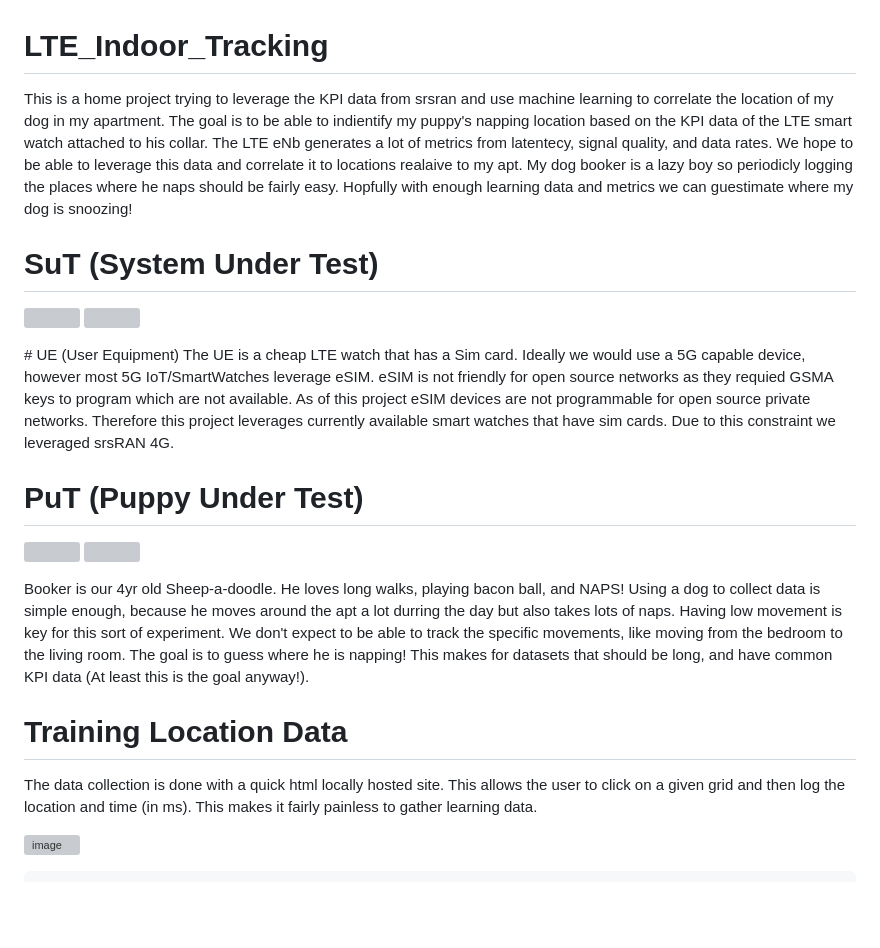
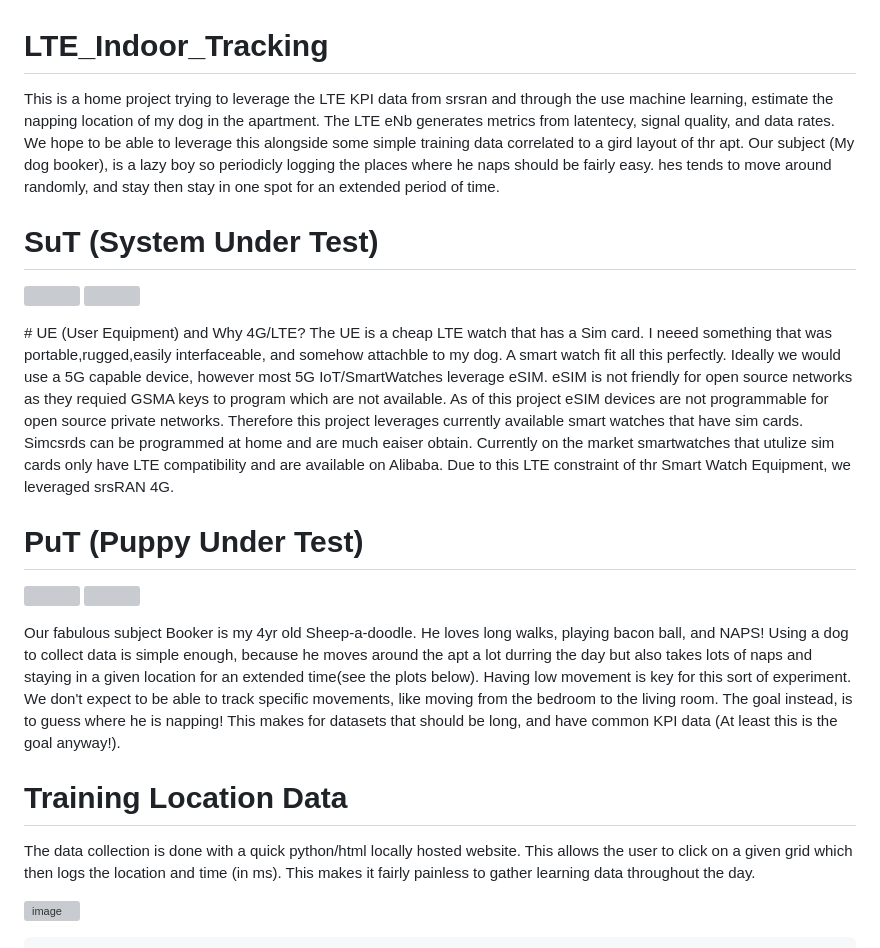
Before and after one commit to macclab-stevens/LTE_Indoor_Tracking, a Markdown page: README.md, the part around the change. Rendered like a GitHub page; blank space fills up the shorter version; grey boxes are pictures that could not be loaded.

```diff
--- a/README.md
+++ b/README.md
@@ -1,13 +1,13 @@
 # LTE_Indoor_Tracking
-This is a home project trying to leverage the KPI data from srsran and use machine learning to correlate the location of my dog in my apartment. The goal is to be able to indientify my puppy's napping location based on the KPI data of the LTE smart watch attached to his collar. The LTE eNb generates a lot of metrics from latentecy, signal quality, and data rates. We hope to be able to leverage this data and correlate it to locations realaive to my apt. My dog booker is a lazy boy so periodicly logging the places where he naps should be fairly easy. Hopfully with enough learning data and metrics we can guestimate where my dog is snoozing!
+This is a home project trying to leverage the LTE KPI data from srsran and through the use machine learning, estimate the napping location of my dog in the apartment. The LTE eNb generates metrics from latentecy, signal quality, and data rates. We hope to be able to leverage this alongside some simple training data correlated to a gird layout of thr apt. Our subject (My dog booker), is a lazy boy so periodicly logging the places where he naps should be fairly easy. hes tends to move around randomly, and stay then stay in one spot for an extended period of time.
 
 # SuT (System Under Test)
 <p float="left">
   <img src="https://github.com/macclab-stevens/LTE_Indoor_Tracking/blob/main/images/TestSystem.png?raw=true" height="300" />
   <img src="https://github.com/user-attachments/assets/5d9c67b4-93e6-48d3-bb97-c820e55a118d" height="300" />
 </p>
-# UE (User Equipment)
-The UE is a cheap LTE watch that has a Sim card. Ideally we would use a 5G capable device, however most 5G IoT/SmartWatches leverage eSIM. eSIM is not friendly for open source networks as they requied GSMA keys to program which are not available. As of this project eSIM devices are not programmable for open source private networks. Therefore this project leverages currently available smart watches that have sim cards. Due to this constraint we leveraged srsRAN 4G.
+# UE (User Equipment) and Why 4G/LTE?
+The UE is a cheap LTE watch that has a Sim card. I neeed something that was portable,rugged,easily interfaceable, and somehow attachble to my dog. A smart watch fit all this perfectly. Ideally we would use a 5G capable device, however most 5G IoT/SmartWatches leverage eSIM. eSIM is not friendly for open source networks as they requied GSMA keys to program which are not available. As of this project eSIM devices are not programmable for open source private networks. Therefore this project leverages currently available smart watches that have sim cards. Simcsrds can be programmed at home and are much eaiser obtain. Currently on the market smartwatches that utulize sim cards only have LTE compatibility and are available on Alibaba. Due to this LTE constraint of thr Smart Watch Equipment, we leveraged srsRAN 4G.
 
 # PuT (Puppy Under Test)
 <p float="left">
@@ -16,10 +16,10 @@ The UE is a cheap LTE watch that has a Sim card. Ideally we would use a 5G capab
 </p>
 <!-- <img width="448" alt="image" src="https://github.com/macclab-stevens/LTE_Indoor_Tracking/blob/main/images/Booker_cropped.png?raw=true">  -->
 <!-- <img width="448" alt="image" src="https://github.com/macclab-stevens/LTE_Indoor_Tracking/blob/main/images/SubjectSleeping.png?raw=true"> -->
-Booker is our 4yr old Sheep-a-doodle. He loves long walks, playing bacon ball, and NAPS! Using a dog to collect data is simple enough, because he moves around the apt a lot durring the day but also takes lots of naps. Having low movement is key for this sort of experiment. We don't expect to be able to track the specific movements, like moving from the bedroom to the living room. The goal is to guess where he is napping! This makes for datasets that should be long, and have common KPI data (At least this is the goal anyway!).
+Our fabulous subject Booker is my 4yr old Sheep-a-doodle. He loves long walks, playing bacon ball, and NAPS! Using a dog to collect data is simple enough, because he moves around the apt a lot durring the day but also takes lots of naps and staying in a given location for an extended time(see the plots below). Having low movement is key for this sort of experiment. We don't expect to be able to track specific movements, like moving from the bedroom to the living room. The goal instead, is to guess where he is napping! This makes for datasets that should be long, and have common KPI data (At least this is the goal anyway!).
 
 # Training Location Data
-The data collection is done with a quick html locally hosted site. This allows the user to click on a given grid and then log the location and time (in ms). This makes it fairly painless to gather learning data.
+The data collection is done with a quick python/html locally hosted website. This allows the user to click on a given grid which then logs the location and time (in ms). This makes it fairly painless to gather learning data throughout the day.
 
 
 <img width="400" alt="image"
```
